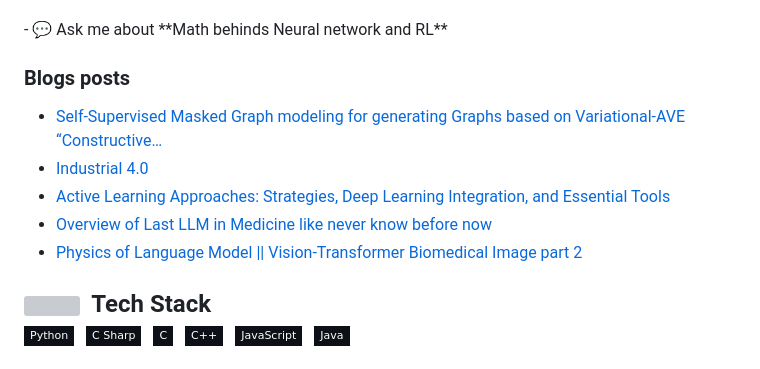
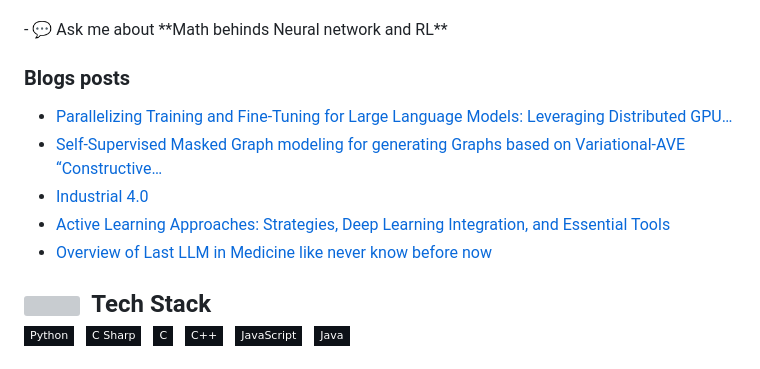
Before and after one commit to deep-matter/deep-matter, a Markdown page: README.md, the part around the change. Rendered like a GitHub page; badges without logos; grey boxes are pictures that could not be loaded.

Commit message:
Updated with the latest blog posts

```diff
--- a/README.md
+++ b/README.md
@@ -16,11 +16,11 @@
 
 ### Blogs posts
 <!-- BLOG-POST-LIST:START -->
+- [Parallelizing Training and Fine-Tuning for Large Language Models: Leveraging Distributed GPU…](https://younsess-elbrag.medium.com/parallelizing-training-and-fine-tuning-for-large-language-models-leveraging-distributed-gpu-b71d59d88044?source=rss-1b1ea2d69eaa------2)
 - [Self-Supervised Masked Graph modeling for generating Graphs based on Variational-AVE “Constructive…](https://younsess-elbrag.medium.com/self-supervised-masked-graph-modeling-for-generating-graphs-based-on-variational-ave-constructive-18d2d810ffec?source=rss-1b1ea2d69eaa------2)
 - [Industrial 4.0](https://younsess-elbrag.medium.com/industrial-4-0-ba9e89b5502a?source=rss-1b1ea2d69eaa------2)
 - [Active Learning Approaches: Strategies, Deep Learning Integration, and Essential Tools](https://younsess-elbrag.medium.com/active-learning-approaches-strategies-deep-learning-integration-and-essential-tools-6ff2bdfe5cb?source=rss-1b1ea2d69eaa------2)
 - [Overview of Last LLM in Medicine like never know before now](https://younsess-elbrag.medium.com/physics-of-language-model-llm-biomedical-like-never-know-before-now-e4b0178f3c6?source=rss-1b1ea2d69eaa------2)
-- [Physics of Language Model || Vision-Transformer Biomedical Image part 2](https://younsess-elbrag.medium.com/physics-of-language-model-vision-transformer-biomedical-image-part-2-3389ab7d7a5?source=rss-1b1ea2d69eaa------2)
 <!-- BLOG-POST-LIST:END  -->
 
 <!-- ## 🛠 &nbsp;Tech Stack -->
```
